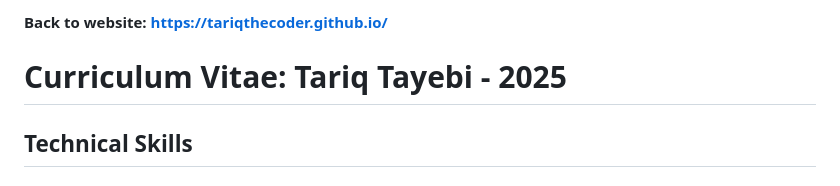
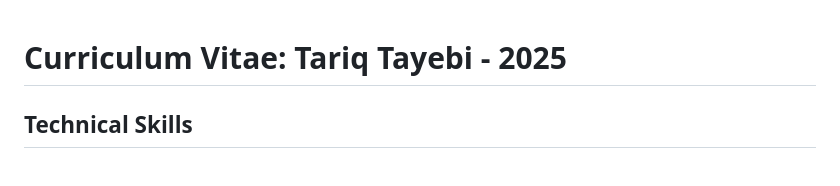
Before and after one commit to TariqTheCoder/TariqTheCoder.github.io, a Markdown page: cv.md, the part around the change. GitHub-like rendering.

```diff
--- a/cv.md
+++ b/cv.md
@@ -1,5 +1,3 @@
-
-**Back to website: https://tariqthecoder.github.io/**
 
 # Curriculum Vitae: Tariq Tayebi - 2025
 
```
